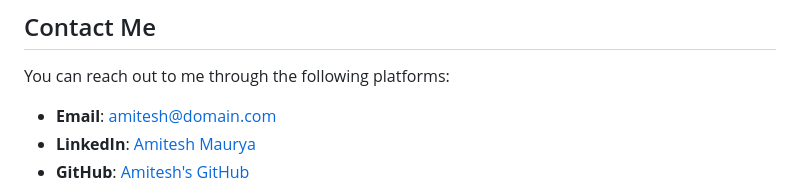
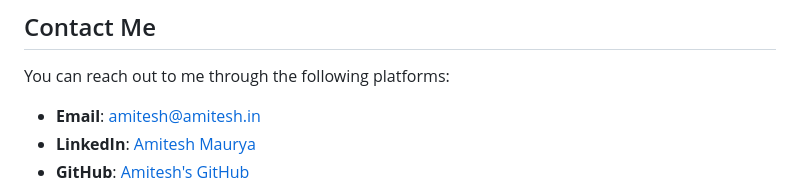
Before and after one commit to amiteshmaurya9/Amitesh-Portfolio, a Markdown page: README.md, the part around the change. Rendered like a GitHub page.

```diff
--- a/README.md
+++ b/README.md
@@ -69,7 +69,7 @@ This project is licensed under the **MIT License**. See the [LICENSE](LICENSE) f
 
 You can reach out to me through the following platforms:
 
-- **Email**: [amitesh@domain.com](mailto:amitesh@amitesh.in)
+- **Email**: [amitesh@amitesh.in](mailto:amitesh@amitesh.in)
 - **LinkedIn**: [Amitesh Maurya](https://www.linkedin.com/in/amitesh-maurya)
 - **GitHub**: [Amitesh's GitHub](https://github.com/amiteshmaurya9)
 
```
